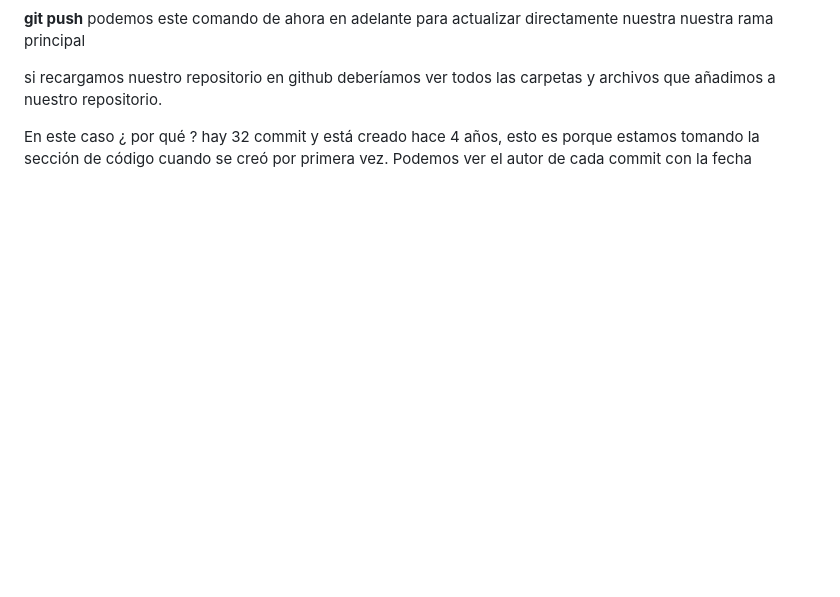
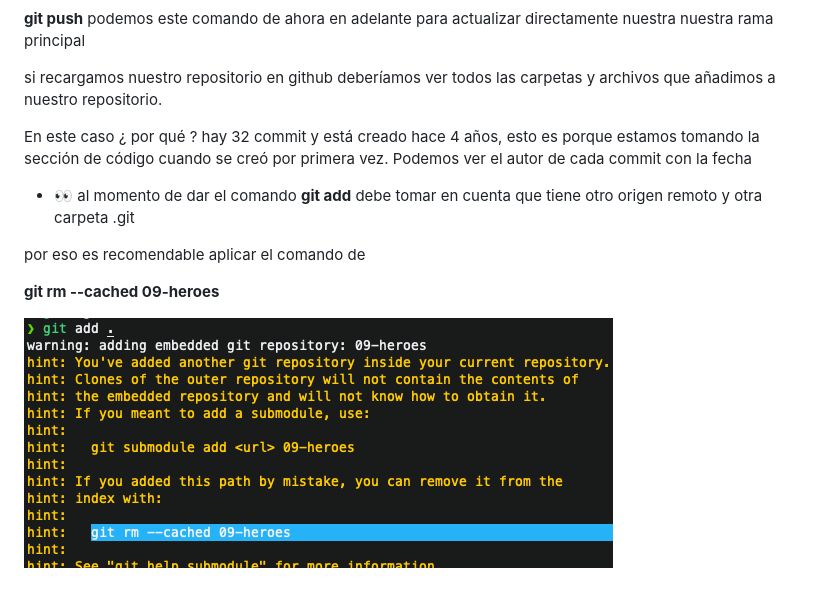
Before and after one commit to volta2016/git2021, a Markdown page: git-push.md, the part around the change. Rendered like a GitHub page; pictures changed too: images/git-rm.png (added); blank space fills up the shorter version.

Commit message:
git push rm

```diff
--- a/git-push.md
+++ b/git-push.md
@@ -24,3 +24,11 @@ si recargamos nuestro repositorio en github deberíamos ver todos
 las carpetas y archivos que añadimos a nuestro repositorio.
 
 En este caso ¿ por qué ? hay 32 commit y está creado hace 4 años, esto es porque estamos tomando la sección de código cuando se creó por primera vez. Podemos ver el autor de cada commit con la fecha
+
+- 👀 al momento de dar el comando **git add** debe tomar en cuenta que tiene otro origen remoto y otra carpeta .git
+
+por eso es recomendable aplicar el comando de
+
+**git rm --cached 09-heroes**
+
+![git-rm](/images/git-rm.png)
```
